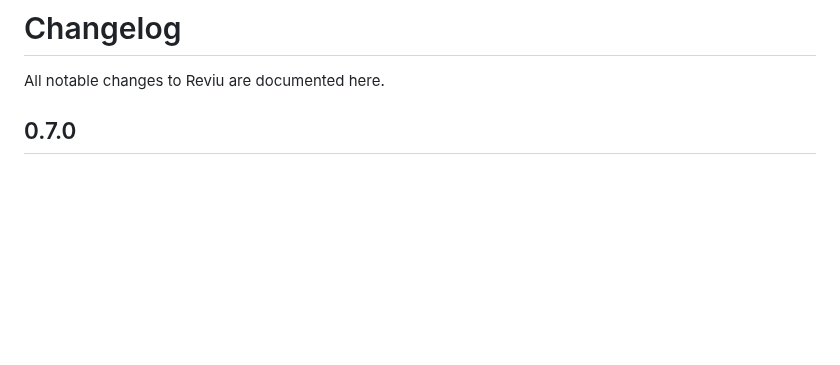
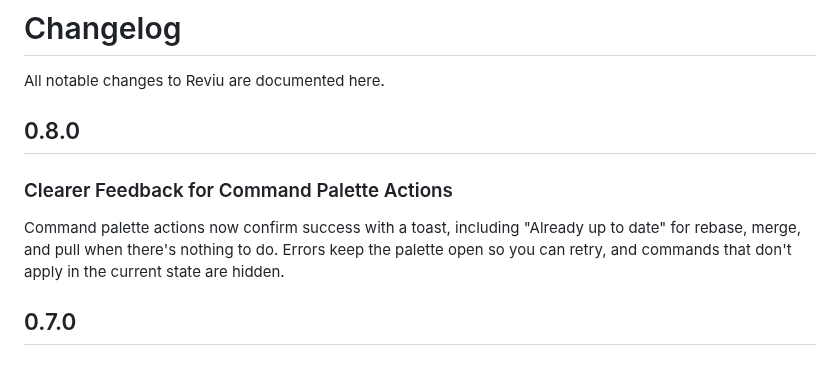
Before and after one commit to reviu-dev/reviu, a Markdown page: CHANGELOG.md, the part around the change. GitHub-like rendering; blank space fills up the shorter version.

Commit message:
chore: update changelog

```diff
--- a/CHANGELOG.md
+++ b/CHANGELOG.md
@@ -1,6 +1,12 @@
 # Changelog
 
 All notable changes to Reviu are documented here.
+
+## 0.8.0
+
+### Clearer Feedback for Command Palette Actions
+
+Command palette actions now confirm success with a toast, including "Already up to date" for rebase, merge, and pull when there's nothing to do. Errors keep the palette open so you can retry, and commands that don't apply in the current state are hidden.
 
 ## 0.7.0
 
```
